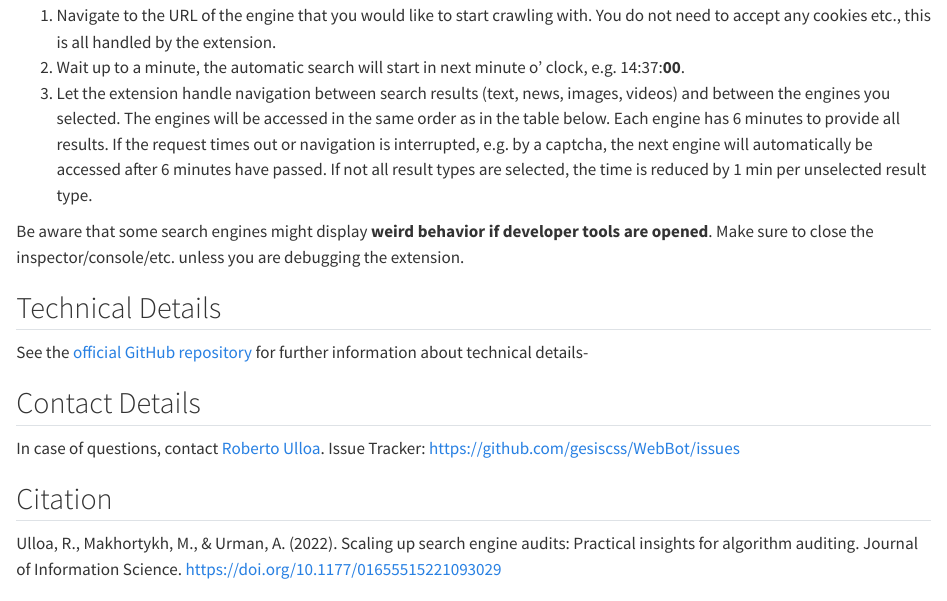
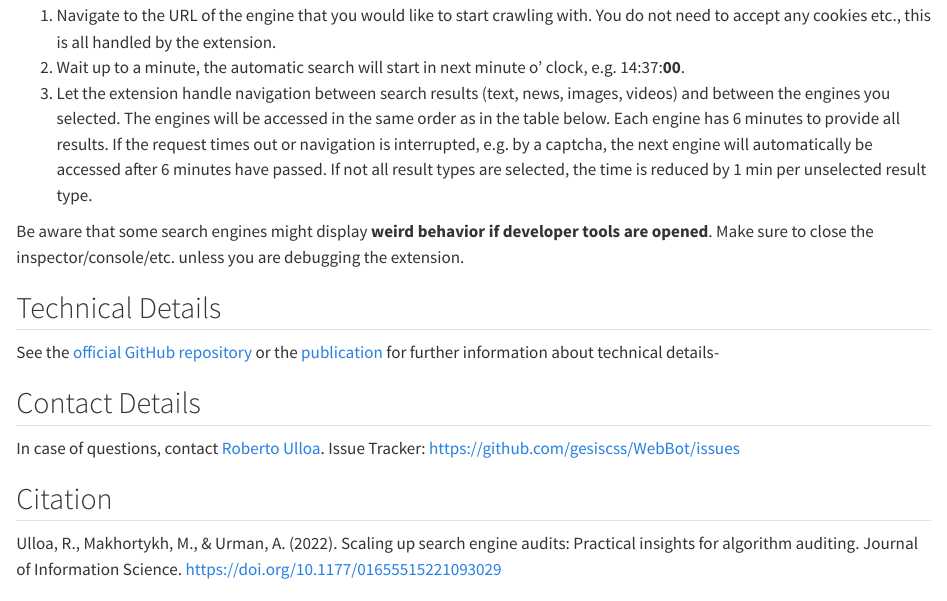
Before and after one commit to gesiscss/WebBot, a Quarto document (methodshub.qmd): the page in a window 1100 px wide, from 3960 px down. Rendered offline with R 4.5, knitr and Pandoc in place of Quarto, with nearby package versions.

Commit message:
Update methodshub.qmd

```diff
--- a/methodshub.qmd
+++ b/methodshub.qmd
@@ -144,7 +144,7 @@ Be aware that some search engines might display **weird behavior if developer to
 
 ## Technical Details
 
-See the [official GitHub repository](https://github.com/gesiscss/WebBot) for further information about technical details-
+See the [official GitHub repository](https://github.com/gesiscss/WebBot) or the [publication](https://journals.sagepub.com/doi/10.1177/01655515221093029) for further information about technical details-
 
 ## Contact Details
 
```
